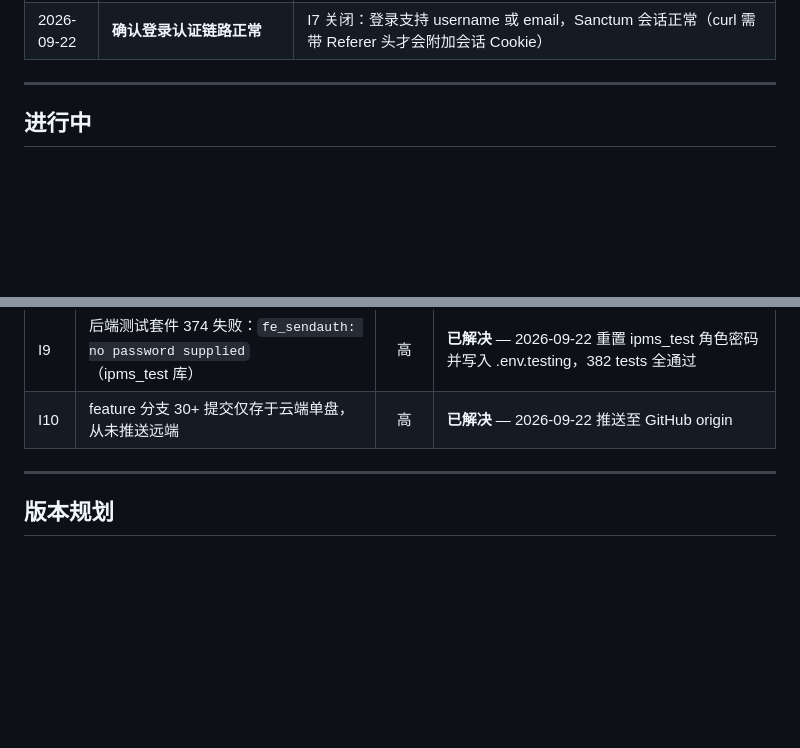
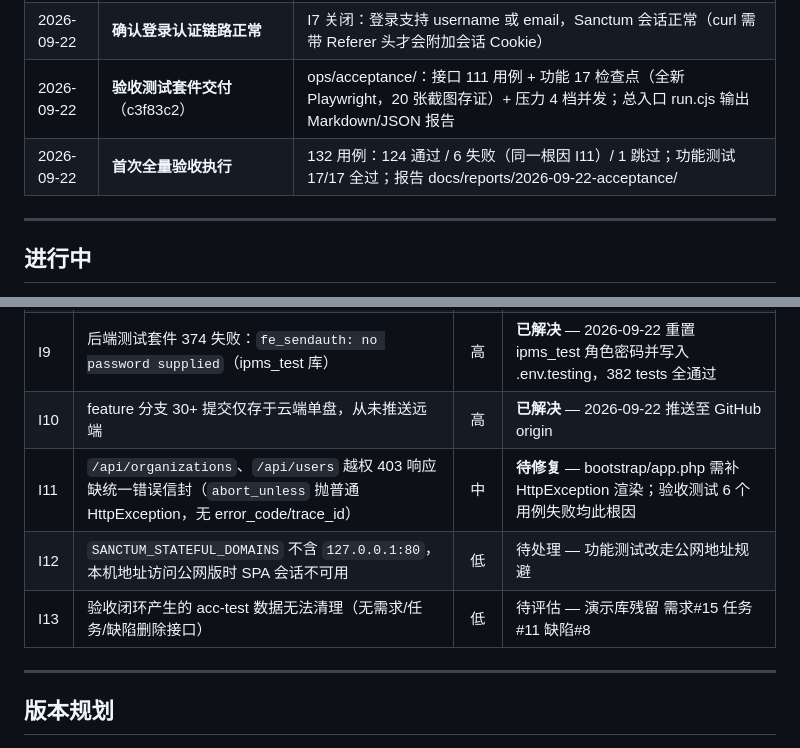
Before and after one commit to Zhaohui-Xiang/ITPMS, a Markdown page: docs/00-项目日志.md, 2 parts joined by grey strips. GitHub-like rendering; blank space fills up the shorter version.

Commit message:
docs: record first acceptance run results and new issues

```diff
--- a/docs/00-项目日志.md
+++ b/docs/00-项目日志.md
@@ -50,6 +50,8 @@
 | 2026-09-22 | **feature 分支首次推送 GitHub** | feature/core-workflow-redesign 推送至 origin，消除单点丢失风险 |
 | 2026-09-22 | **候选版本 demo-20260922030143 提升上线** | f169ec1（含 P1 修复）经 prepare-demo/promote-demo 部署至 http://116.62.44.192；公网冒烟通过（前端 200、登录 200、认证会话 200）；旧版 nginx 配置备份于 /var/backups/itpms-demo.qLML32HS |
 | 2026-09-22 | **确认登录认证链路正常** | I7 关闭：登录支持 username 或 email，Sanctum 会话正常（curl 需带 Referer 头才会附加会话 Cookie） |
+| 2026-09-22 | **验收测试套件交付**（c3f83c2） | ops/acceptance/：接口 111 用例 + 功能 17 检查点（全新 Playwright，20 张截图存证）+ 压力 4 档并发；总入口 run.cjs 输出 Markdown/JSON 报告 |
+| 2026-09-22 | **首次全量验收执行** | 132 用例：124 通过 / 6 失败（同一根因 I11）/ 1 跳过；功能测试 17/17 全过；报告 docs/reports/2026-09-22-acceptance/ |
 
 ---
 
@@ -81,6 +83,9 @@
 | I8 | PowerShell SSH 引号嵌套导致 JSON 数据无法传入 | 低 | 测试用 — 不影响实际前端调用 |
 | I9 | 后端测试套件 374 失败：`fe_sendauth: no password supplied`（ipms_test 库） | 高 | **已解决** — 2026-09-22 重置 ipms_test 角色密码并写入 .env.testing，382 tests 全通过 |
 | I10 | feature 分支 30+ 提交仅存于云端单盘，从未推送远端 | 高 | **已解决** — 2026-09-22 推送至 GitHub origin |
+| I11 | `/api/organizations`、`/api/users` 越权 403 响应缺统一错误信封（`abort_unless` 抛普通 HttpException，无 error_code/trace_id） | 中 | **待修复** — bootstrap/app.php 需补 HttpException 渲染；验收测试 6 个用例失败均此根因 |
+| I12 | `SANCTUM_STATEFUL_DOMAINS` 不含 `127.0.0.1:80`，本机地址访问公网版时 SPA 会话不可用 | 低 | 待处理 — 功能测试改走公网地址规避 |
+| I13 | 验收闭环产生的 acc-test 数据无法清理（无需求/任务/缺陷删除接口） | 低 | 待评估 — 演示库残留 需求#15 任务#11 缺陷#8 |
 
 ---
 
```
